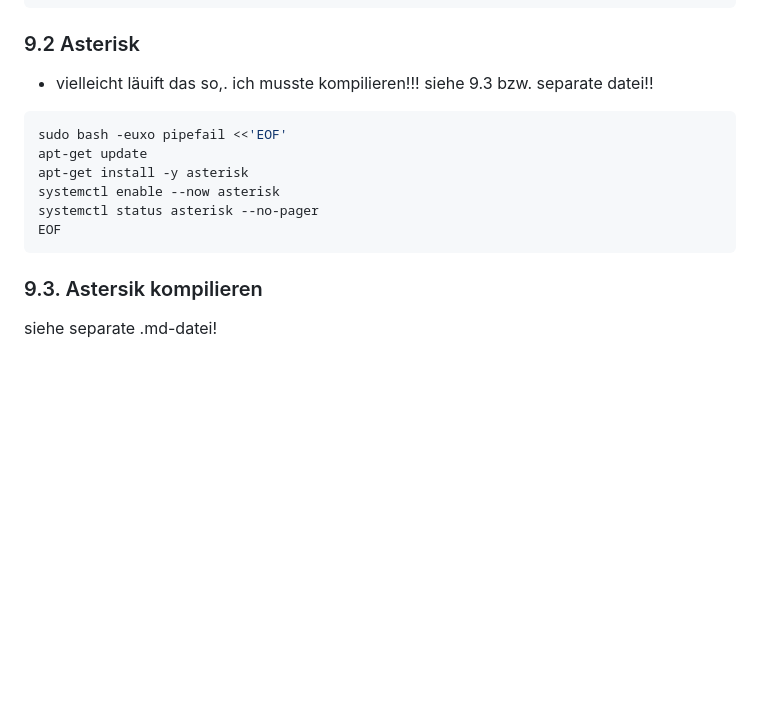
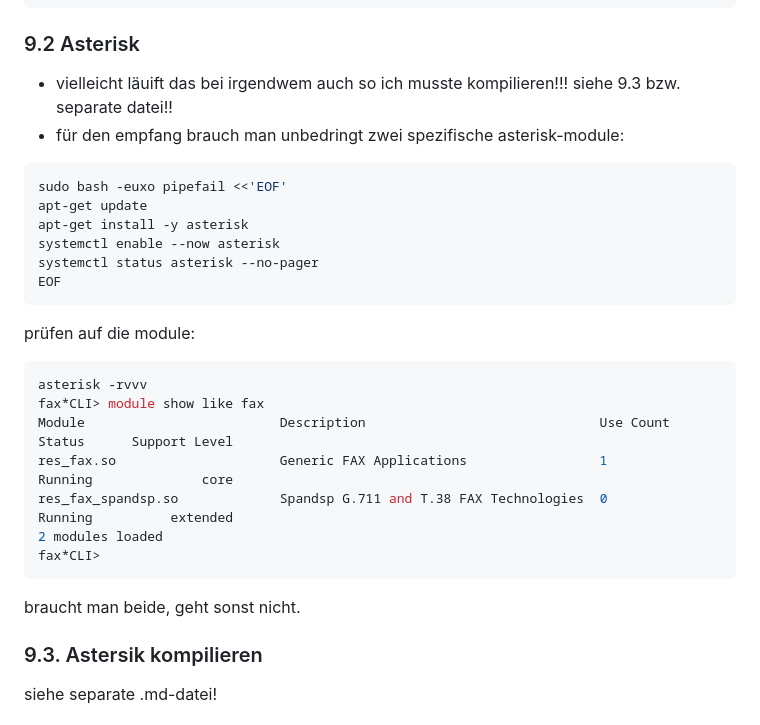
Before and after one commit to thomaskien/kienzlefax-fuer-linux, a Markdown page: README-installation.md, the part around one of its changes. Drawn GitHub-style; blank space fills up the shorter version.

````diff
--- a/README-installation.md
+++ b/README-installation.md
@@ -290,7 +290,8 @@ EOF
 ```
 ### 9.2 Asterisk
 
-- vielleicht läuift das so,. ich musste kompilieren!!! siehe 9.3 bzw. separate datei!!
+- vielleicht läuift das bei irgendwem auch so ich musste kompilieren!!! siehe 9.3 bzw. separate datei!!
+- für den empfang brauch man unbedringt zwei spezifische asterisk-module:
 
 ```bash
 sudo bash -euxo pipefail <<'EOF'
@@ -301,6 +302,19 @@ systemctl status asterisk --no-pager
 EOF
 ```
 
+prüfen auf die module:
+
+```bash
+asterisk -rvvv
+fax*CLI> module show like fax
+Module                         Description                              Use Count  Status      Support Level
+res_fax.so                     Generic FAX Applications                 1          Running              core
+res_fax_spandsp.so             Spandsp G.711 and T.38 FAX Technologies  0          Running          extended
+2 modules loaded
+fax*CLI>
+```
+braucht man beide, geht sonst nicht.
+
 ### 9.3. Astersik kompilieren
 
 siehe separate .md-datei!
````
Also changed, not shown: other parts of README-installation.md (+119 -0 lines).
